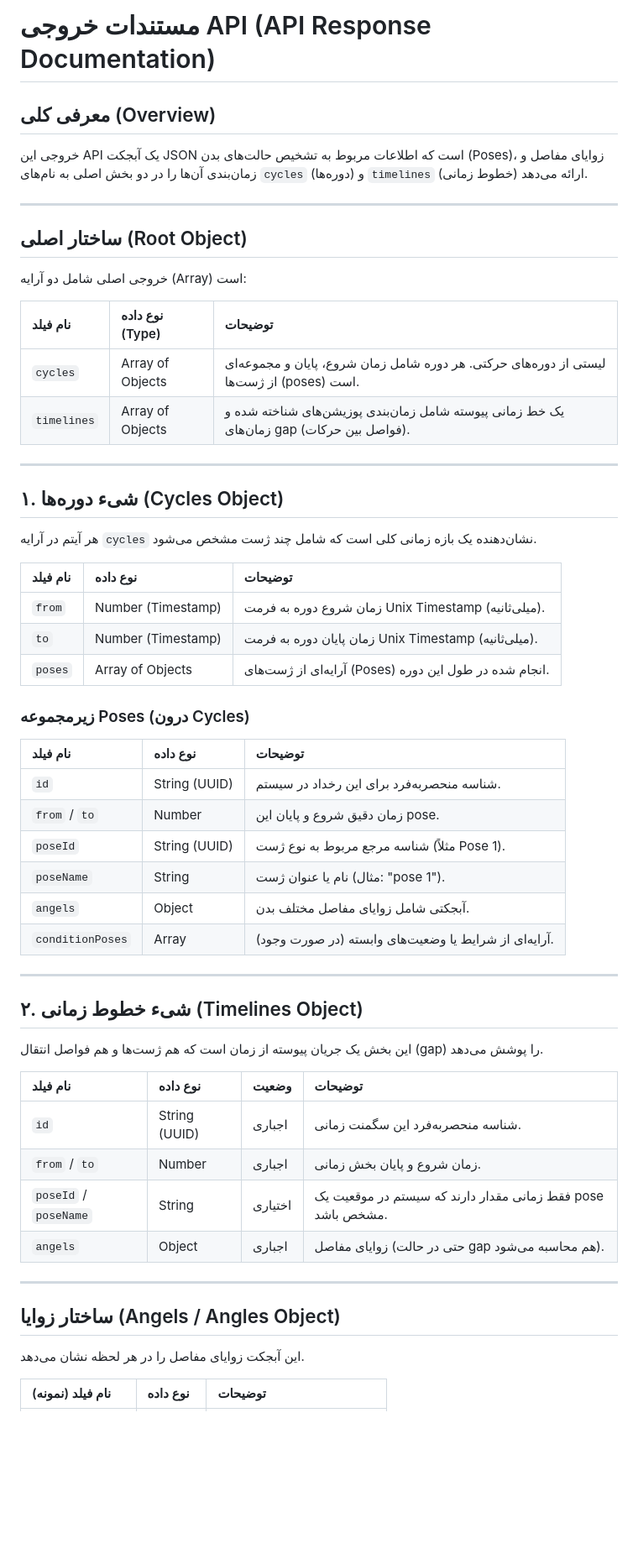
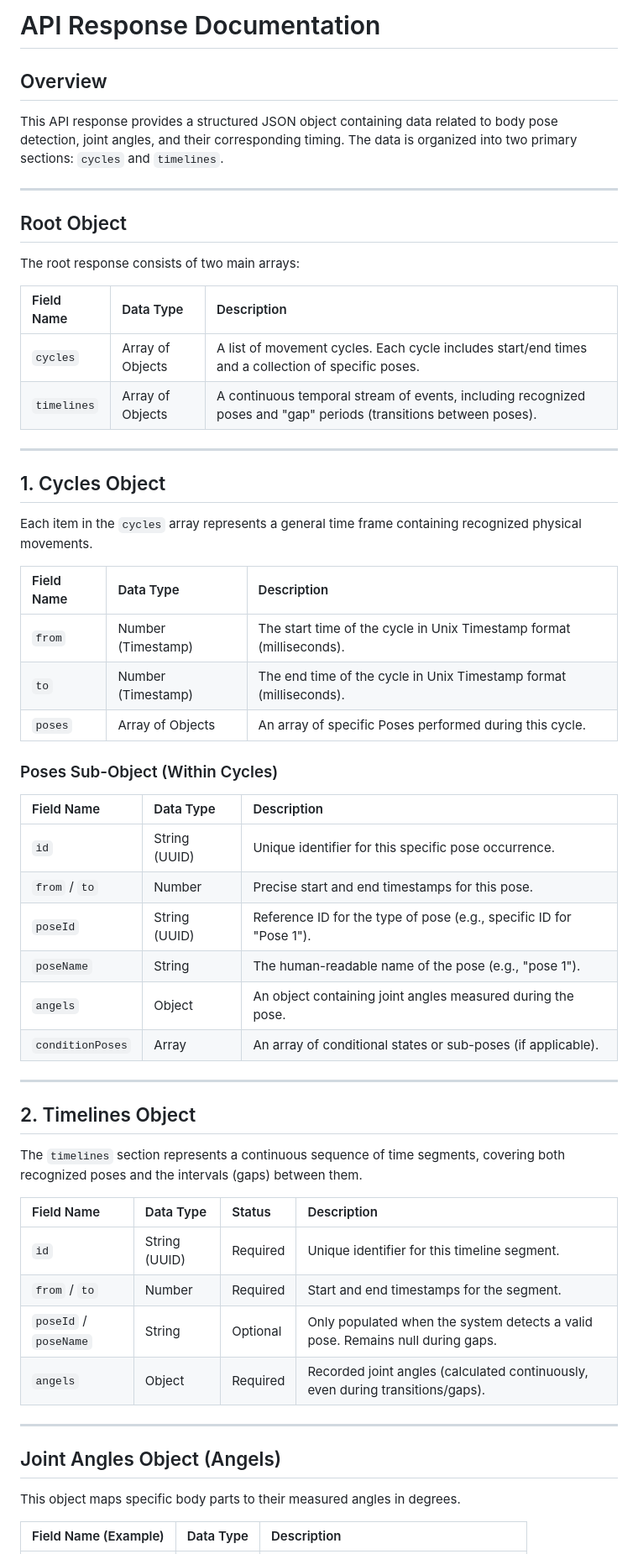
Before and after one commit to hemscap/sample-worker-fit, a Markdown page: EXERCISE_OUTPUT.md, the part around one of its changes. Shown at 84% size. GitHub-like rendering; blank space fills up the shorter version.

Commit message:
Translate API Response Documentation to English

```diff
--- a/EXERCISE_OUTPUT.md
+++ b/EXERCISE_OUTPUT.md
@@ -1,55 +1,55 @@
-# مستندات خروجی API (API Response Documentation)
+# API Response Documentation
 
-## معرفی کلی (Overview)
-خروجی این API یک آبجکت JSON است که اطلاعات مربوط به تشخیص حالت‌های بدن (Poses)، زوایای مفاصل و زمان‌بندی آن‌ها را در دو بخش اصلی به نام‌های `cycles` (دوره‌ها) و `timelines` (خطوط زمانی) ارائه می‌دهد.
+## Overview
+This API response provides a structured JSON object containing data related to body pose detection, joint angles, and their corresponding timing. The data is organized into two primary sections: `cycles` and `timelines`.
 
 ---
 
-## ساختار اصلی (Root Object)
-خروجی اصلی شامل دو آرایه (Array) است:
+## Root Object
+The root response consists of two main arrays:
 
-| نام فیلد | نوع داده (Type) | توضیحات |
+| Field Name | Data Type | Description |
 | :--- | :--- | :--- |
-| `cycles` | Array of Objects | لیستی از دوره‌های حرکتی. هر دوره شامل زمان شروع، پایان و مجموعه‌ای از ژست‌ها (poses) است. |
-| `timelines` | Array of Objects | یک خط زمانی پیوسته شامل زمان‌بندی پوزیشن‌های شناخته شده و زمان‌های gap (فواصل بین حرکات). |
+| `cycles` | Array of Objects | A list of movement cycles. Each cycle includes start/end times and a collection of specific poses. |
+| `timelines` | Array of Objects | A continuous temporal stream of events, including recognized poses and "gap" periods (transitions between poses). |
 
 ---
 
-## ۱. شیء دوره‌ها (Cycles Object)
-هر آیتم در آرایه `cycles` نشان‌دهنده یک بازه زمانی کلی است که شامل چند ژست مشخص می‌شود.
+## 1. Cycles Object
+Each item in the `cycles` array represents a general time frame containing recognized physical movements.
 
-| نام فیلد | نوع داده | توضیحات |
+| Field Name | Data Type | Description |
 | :--- | :--- | :--- |
-| `from` | Number (Timestamp) | زمان شروع دوره به فرمت Unix Timestamp (میلی‌ثانیه). |
-| `to` | Number (Timestamp) | زمان پایان دوره به فرمت Unix Timestamp (میلی‌ثانیه). |
-| `poses` | Array of Objects | آرایه‌ای از ژست‌های (Poses) انجام شده در طول این دوره. |
+| `from` | Number (Timestamp) | The start time of the cycle in Unix Timestamp format (milliseconds). |
+| `to` | Number (Timestamp) | The end time of the cycle in Unix Timestamp format (milliseconds). |
+| `poses` | Array of Objects | An array of specific Poses performed during this cycle. |
 
-### زیرمجموعه Poses (درون Cycles)
-| نام فیلد | نوع داده | توضیحات |
+### Poses Sub-Object (Within Cycles)
+| Field Name | Data Type | Description |
 | :--- | :--- | :--- |
-| `id` | String (UUID) | شناسه منحصربه‌فرد برای این رخداد در سیستم. |
-| `from` / `to` | Number | زمان دقیق شروع و پایان این pose. |
-| `poseId` | String (UUID) | شناسه مرجع مربوط به نوع ژست (مثلاً Pose 1). |
-| `poseName` | String | نام یا عنوان ژست (مثال: "pose 1"). |
-| `angels` | Object | آبجکتی شامل زوایای مفاصل مختلف بدن. |
-| `conditionPoses` | Array | آرایه‌ای از شرایط یا وضعیت‌های وابسته (در صورت وجود). |
+| `id` | String (UUID) | Unique identifier for this specific pose occurrence. |
+| `from` / `to` | Number | Precise start and end timestamps for this pose. |
+| `poseId` | String (UUID) | Reference ID for the type of pose (e.g., specific ID for "Pose 1"). |
+| `poseName` | String | The human-readable name of the pose (e.g., "pose 1"). |
+| `angels` | Object | An object containing joint angles measured during the pose. |
+| `conditionPoses` | Array | An array of conditional states or sub-poses (if applicable). |
 
 ---
 
-## ۲. شیء خطوط زمانی (Timelines Object)
-این بخش یک جریان پیوسته از زمان است که هم ژست‌ها و هم فواصل انتقال (gap) را پوشش می‌دهد.
+## 2. Timelines Object
+The `timelines` section represents a continuous sequence of time segments, covering both recognized poses and the intervals (gaps) between them.
 
-| نام فیلد | نوع داده | وضعیت | توضیحات |
+| Field Name | Data Type | Status | Description |
 | :--- | :--- | :--- | :--- |
-| `id` | String (UUID) | اجباری | شناسه منحصربه‌فرد این سگمنت زمانی. |
-| `from` / `to` | Number | اجباری | زمان شروع و پایان بخش زمانی. |
-| `poseId` / `poseName` | String | اختیاری | فقط زمانی مقدار دارند که سیستم در موقعیت یک pose مشخص باشد. |
-| `angels` | Object | اجباری | زوایای مفاصل (حتی در حالت gap هم محاسبه می‌شود). |
+| `id` | String (UUID) | Required | Unique identifier for this timeline segment. |
+| `from` / `to` | Number | Required | Start and end timestamps for the segment. |
+| `poseId` / `poseName` | String | Optional | Only populated when the system detects a valid pose. Remains null during gaps. |
+| `angels` | Object | Required | Recorded joint angles (calculated continuously, even during transitions/gaps). |
 
 ---
 
-## ساختار زوایا (Angels / Angles Object)
-این آبجکت زوایای مفاصل را در هر لحظه نشان می‌دهد.
+## Joint Angles Object (Angels)
+This object maps specific body parts to their measured angles in degrees.
 
-| نام فیلد (نمونه) | نوع داده | توضیحات |
+| Field Name (Example) | Data Type | Description |
 | :--- | :--- | :--- |
```
Also changed, not shown: other parts of EXERCISE_OUTPUT.md (+5 -3 lines).
